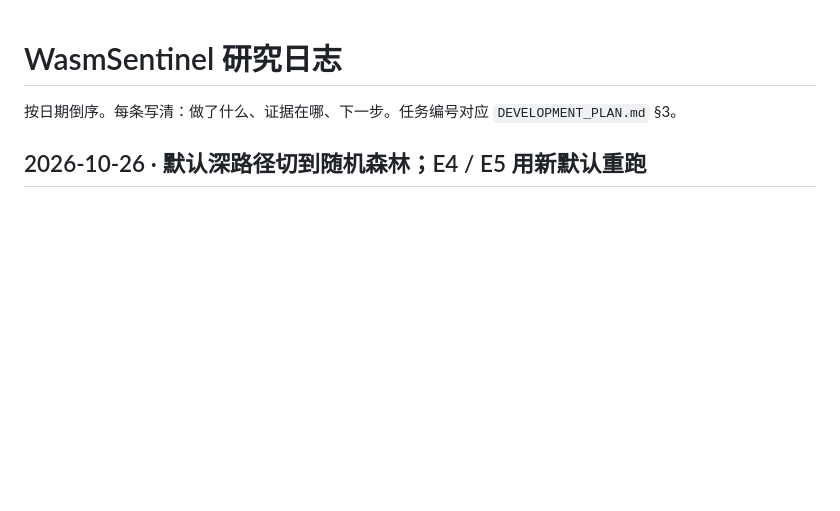
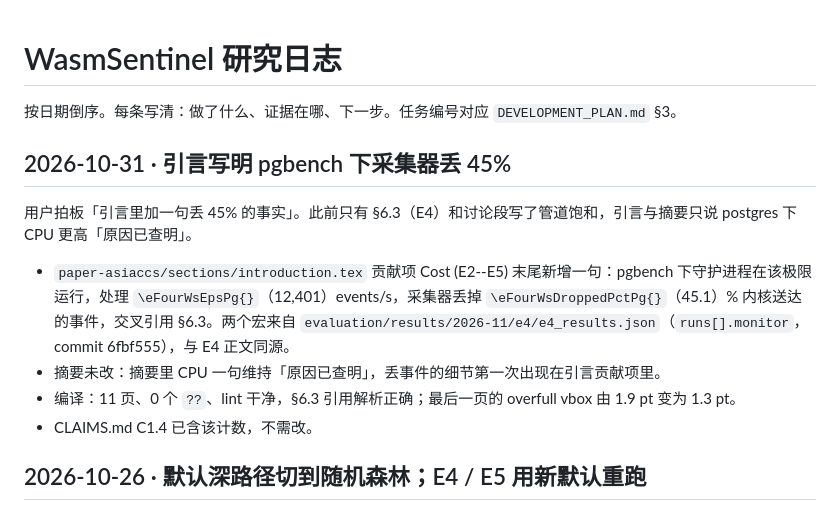
Before and after one commit to GeoffreyWang1117/WasmSentinel, a Markdown page: RESEARCH_LOG.md, the part around the change. GitHub-like rendering; blank space fills up the shorter version.

Commit message:
docs: log the introduction's collector-drop sentence
Co-Authored-By: Claude Fable 5.1 <noreply@anthropic.com>

```diff
--- a/RESEARCH_LOG.md
+++ b/RESEARCH_LOG.md
@@ -1,6 +1,15 @@
 # WasmSentinel 研究日志
 
 按日期倒序。每条写清：做了什么、证据在哪、下一步。任务编号对应 `DEVELOPMENT_PLAN.md` §3。
+
+## 2026-10-31 · 引言写明 pgbench 下采集器丢 45%
+
+用户拍板「引言里加一句丢 45% 的事实」。此前只有 §6.3（E4）和讨论段写了管道饱和，引言与摘要只说 postgres 下 CPU 更高「原因已查明」。
+
+- `paper-asiaccs/sections/introduction.tex` 贡献项 Cost (E2--E5) 末尾新增一句：pgbench 下守护进程在该极限运行，处理 `\eFourWsEpsPg{}`（12,401）events/s，采集器丢掉 `\eFourWsDroppedPctPg{}`（45.1）% 内核送达的事件，交叉引用 §6.3。两个宏来自 `evaluation/results/2026-11/e4/e4_results.json`（`runs[].monitor`，commit 6fbf555），与 E4 正文同源。
+- 摘要未改：摘要里 CPU 一句维持「原因已查明」，丢事件的细节第一次出现在引言贡献项里。
+- 编译：11 页、0 个 `??`、lint 干净，§6.3 引用解析正确；最后一页的 overfull vbox 由 1.9 pt 变为 1.3 pt。
+- CLAIMS.md C1.4 已含该计数，不需改。
 
 ## 2026-10-26 · 默认深路径切到随机森林；E4 / E5 用新默认重跑
 
```
